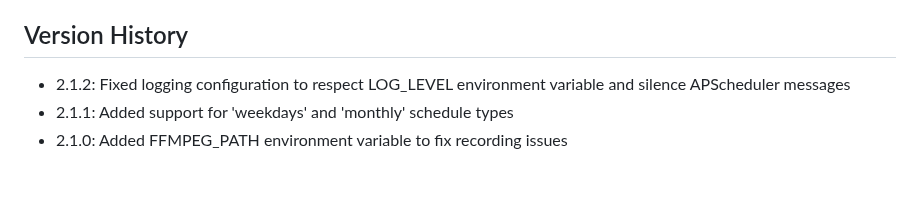
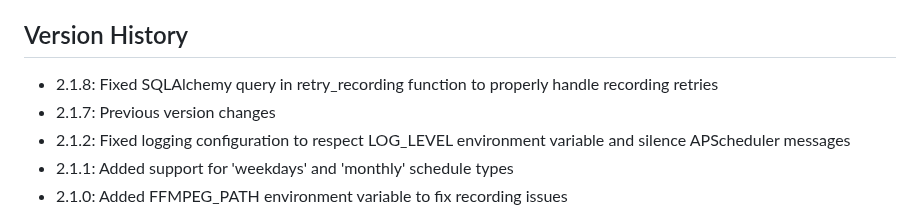
Before and after one commit to pyRammos/webRadio, a Markdown page: README.md, the part around the change. Drawn GitHub-style; blank space fills up the shorter version.

Commit message:
Update README.md with version 2.1.8 information

```diff
--- a/README.md
+++ b/README.md
@@ -64,6 +64,8 @@ WebRadio4 supports the following schedule types for recurring recordings:
 - **Monthly**: Records on a specific day of the month
 
 ## Version History
+- 2.1.8: Fixed SQLAlchemy query in retry_recording function to properly handle recording retries
+- 2.1.7: Previous version changes
 - 2.1.2: Fixed logging configuration to respect LOG_LEVEL environment variable and silence APScheduler messages
 - 2.1.1: Added support for 'weekdays' and 'monthly' schedule types
 - 2.1.0: Added FFMPEG_PATH environment variable to fix recording issues
```
